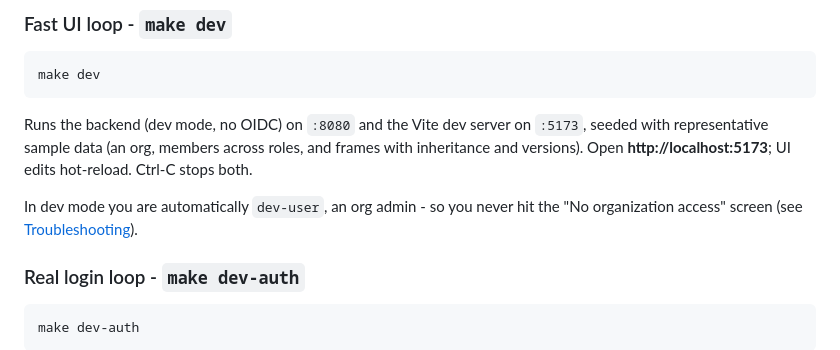
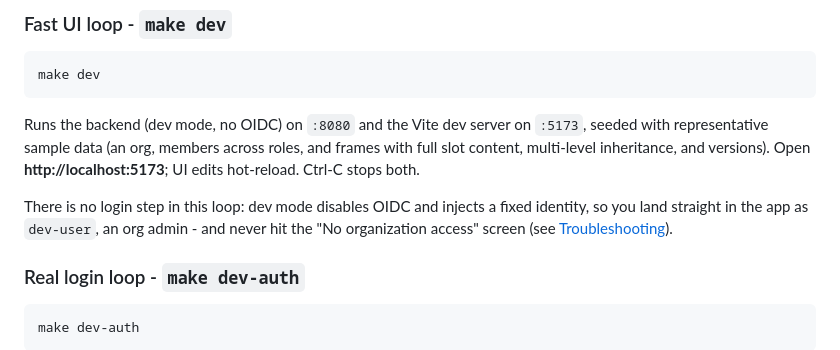
Before and after one commit to nebari-dev/nebari-frames, a Markdown page: README.md, the part around the change. Drawn GitHub-style.

Commit message:
docs(readme): note full-content fixture frames and no-login dev loop

````diff
--- a/README.md
+++ b/README.md
@@ -22,9 +22,9 @@ See [Background §1.1 in the migration design doc](docs/design/2026-05-21-nebari
 make dev
 ```
 
-Runs the backend (dev mode, no OIDC) on `:8080` and the Vite dev server on `:5173`, seeded with representative sample data (an org, members across roles, and frames with inheritance and versions). Open **http://localhost:5173**; UI edits hot-reload. Ctrl-C stops both.
+Runs the backend (dev mode, no OIDC) on `:8080` and the Vite dev server on `:5173`, seeded with representative sample data (an org, members across roles, and frames with full slot content, multi-level inheritance, and versions). Open **http://localhost:5173**; UI edits hot-reload. Ctrl-C stops both.
 
-In dev mode you are automatically `dev-user`, an org admin - so you never hit the "No organization access" screen (see [Troubleshooting](#troubleshooting)).
+There is no login step in this loop: dev mode disables OIDC and injects a fixed identity, so you land straight in the app as `dev-user`, an org admin - and never hit the "No organization access" screen (see [Troubleshooting](#troubleshooting)).
 
 ### Real login loop - `make dev-auth`
 
````
